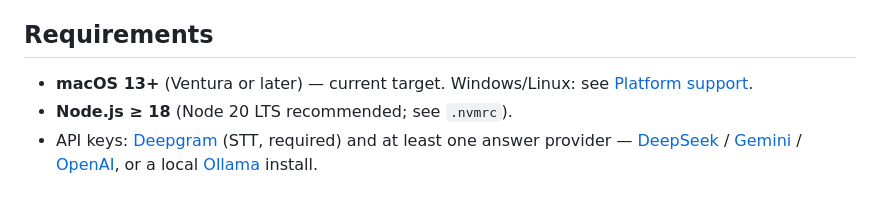
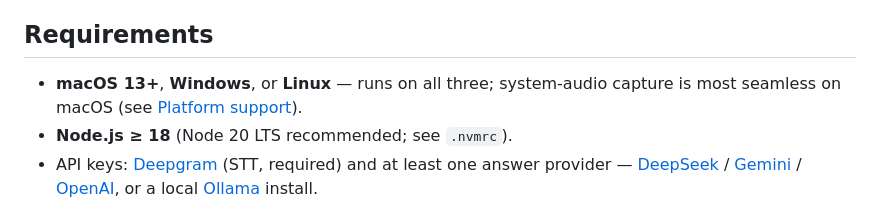
Before and after one commit to ericwang915/interview-copilot, a Markdown page: README.md, the part around one of its changes. Drawn GitHub-style.

Commit message:
docs: platform badge → macOS · Windows · Linux
Co-Authored-By: Claude Opus 4.8 (1M context) <noreply@anthropic.com>

```diff
--- a/README.md
+++ b/README.md
@@ -56,7 +56,7 @@ Want **zero cloud**? Use **Ollama** as the answer provider (runs locally). A ful
 
 ## Requirements
 
-- **macOS 13+** (Ventura or later) — current target. Windows/Linux: see [Platform support](#platform-support).
+- **macOS 13+**, **Windows**, or **Linux** — runs on all three; system-audio capture is most seamless on macOS (see [Platform support](#platform-support)).
 - **Node.js ≥ 18** (Node 20 LTS recommended; see `.nvmrc`).
 - API keys: [Deepgram](https://console.deepgram.com/) (STT, required) and at least one answer provider — [DeepSeek](https://platform.deepseek.com/) / [Gemini](https://aistudio.google.com/apikey) / [OpenAI](https://platform.openai.com/api-keys), or a local [Ollama](https://ollama.com/) install.
 
```
Also changed, not shown: other parts of README.md (+1 -1 lines).
